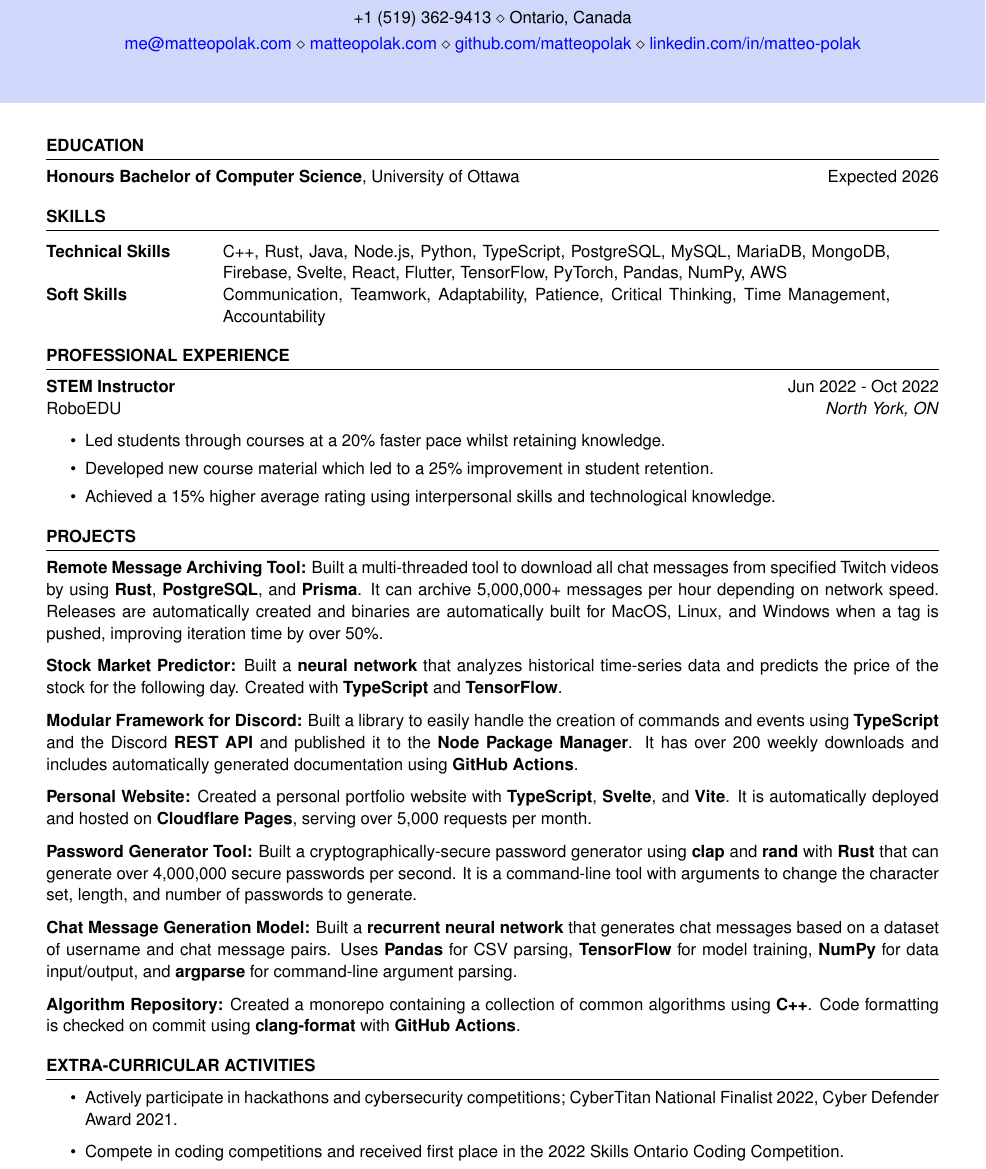
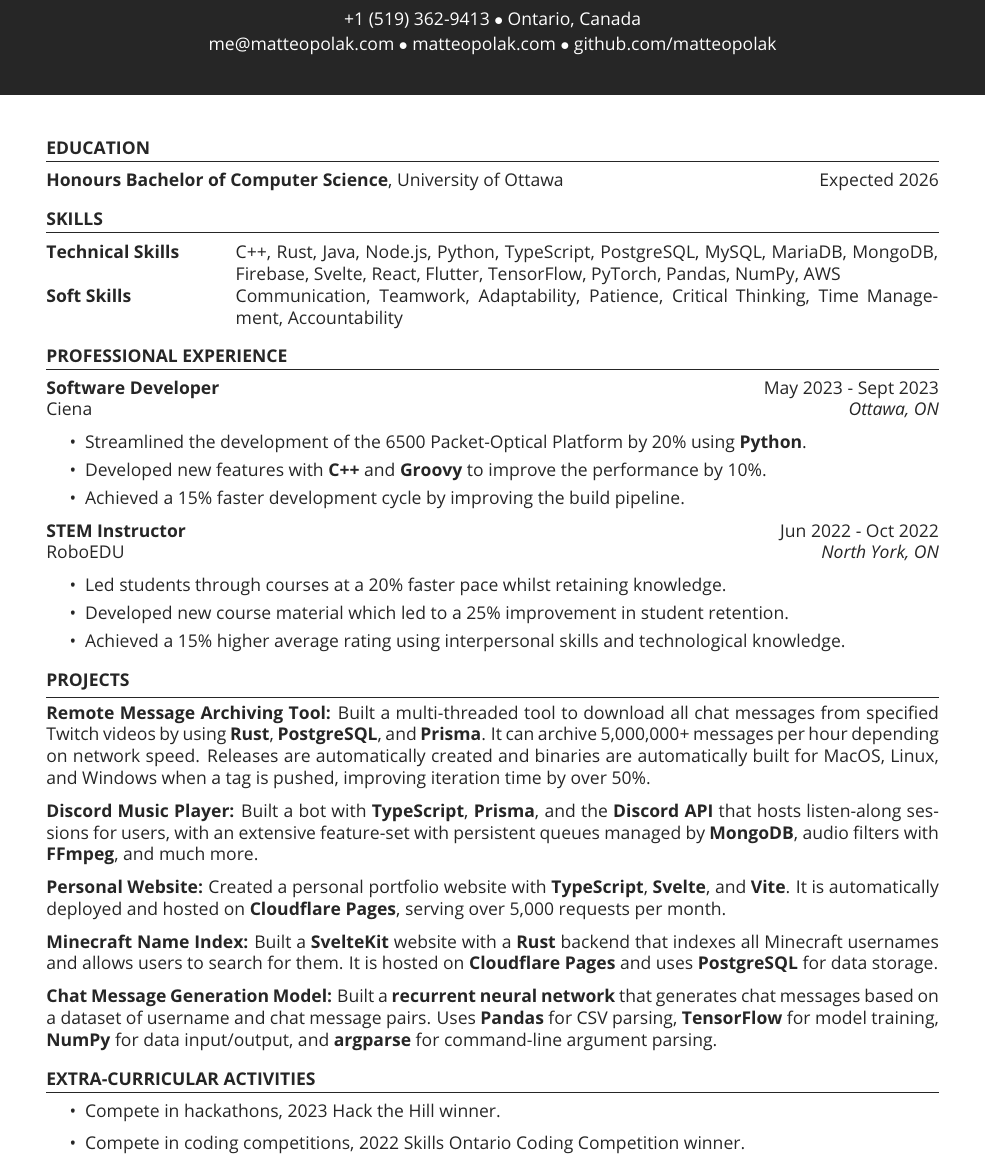
Before and after one commit to matteopolak/resume, a LaTeX CV (resume.tex, which reads resume.cls): part of the page, cut so that both start at the same text. Compiled offline with pdfLaTeX.

Commit message:
feat: add workflow, new resume

```diff
--- a/resume.cls
+++ b/resume.cls
@@ -43,7 +43,7 @@
 \def \name#1{\def\@name{#1}} % Defines the \name command to set name
 \def \@name {} % Sets \@name to empty by default
 
-\def \addressSep {$\diamond$} % Set default address separator to a diamond
+\def \addressSep {$\bullet$} % Set default address separator to a diamond
 
 % One, two or three address lines can be specified
 \let \@addressone \relax
@@ -75,7 +75,7 @@
 % \printname is used to print the name as a page header
 \def \printname {
 	\begingroup
-    \hfil{\MakeUppercase{\namesize\bf \@name}}\hfil
+	\hfil{\namesize\bf \@name}\hfil
 	\nameskip\break
 	\endgroup
 }
@@ -132,7 +132,7 @@
 }
 
 % The below commands define the whitespace after certain things in the document - they can be \smallskip, \medskip or \bigskip
-\def\namesize{\LARGE} % Size of the name at the top of the document
+\def\namesize{\Huge} % Size of the name at the top of the document
 \def\addressskip{\smallskip} % The space between the two address (or phone/email) lines
 \def\sectionlineskip{\medskip} % The space above the horizontal line for each section
 \def\nameskip{\medskip} % The space after your name at the top
--- a/resume.tex
+++ b/resume.tex
@@ -19,30 +19,37 @@
 }%
 
 \newcommand{\itab}[1]{\hspace{0em}\rlap{#1}}
-\name{Matthew Polak}
+\color{white} \name{Matthew Polak}
 \address{+1 (519) 362-9413 \\ Ontario, Canada}
-\address{\href{mailto:me@matteopolak.com}{me@matteopolak.com} \\ \href{https://matteopolak.com}{matteopolak.com} \\ \href{https://github.com/matteopolak}{github.com/matteopolak} \\ \href{https://linkedin.com/in/matteo-polak}{linkedin.com/in/matteo-polak}\vspace{3.5em}}
+\address{\href{mailto:me@matteopolak.com}{me@matteopolak.com} \\ \href{https://matteopolak.com}{matteopolak.com} \\ \href{https://github.com/matteopolak}{github.com/matteopolak}\vspace{3.5em}}
 
 \begin{document}
+\color{primary}
 
-% START Education section
+% Education section
 \begin{rSection}{EDUCATION}
 	{\textbf{Honours Bachelor of Computer Science}}, University of Ottawa \hfill {Expected 2026}
 \end{rSection}
-% END Education section
 
-% START Skills section
+% Skills section
 \begin{rSection}{SKILLS}
-
 	\begin{tabular}{ @{} >{\bfseries}l @{\hspace{6ex}} p{40em} l }
 		Technical Skills & C++, Rust, Java, Node.js, Python, TypeScript, PostgreSQL, MySQL, MariaDB, MongoDB, Firebase, Svelte, React, Flutter, TensorFlow, PyTorch, Pandas, NumPy, AWS \\
 		Soft Skills      & Communication, Teamwork, Adaptability, Patience, Critical Thinking, Time Management, Accountability                                                          \\
 	\end{tabular}
 \end{rSection}
-% END Skills section
 
-% START Experience section
+% Experience section
 \begin{rSection}{PROFESSIONAL EXPERIENCE}
+	\textbf{Software Developer} \hfill May 2023 - Sept 2023 \\ Ciena \hfill \textit{Ottawa, ON}
+
+	\begin{itemize}
+		\itemsep -3pt {}
+		\item Streamlined the development of the 6500 Packet-Optical Platform by 20\% using \textbf{Python}.
+		\item Developed new features with \textbf{C++} and \textbf{Groovy} to improve the performance by 10\%.
+		\item Achieved a 15\% faster development cycle by improving the build pipeline.
+	\end{itemize}
+
 	\textbf{STEM Instructor} \hfill Jun 2022 - Oct 2022 \\ RoboEDU \hfill \textit{North York, ON}
 
 	\begin{itemize}
@@ -52,36 +59,29 @@
 		\item Achieved a 15\% higher average rating using interpersonal skills and technological knowledge.
 	\end{itemize}
 \end{rSection}
-% END Experience section
 
-% START Projects section
+% Projects section
 \begin{rSection}{PROJECTS}
 	\vspace{-1.25em}
 
 	\item \textbf{Remote Message Archiving Tool:} {Built a multi-threaded tool to download all chat messages from specified Twitch videos by using \textbf{Rust}, \textbf{PostgreSQL}, and \textbf{Prisma}. It can archive 5,000,000+ messages per hour depending on network speed. Releases are automatically created and binaries are automatically built for MacOS, Linux, and Windows when a tag is pushed, improving iteration time by over 50\%.}
 
-	\item \textbf{Stock Market Predictor:} {Built a \textbf{neural network} that analyzes historical time-series data and predicts the price of the stock for the following day. Created with \textbf{TypeScript} and \textbf{TensorFlow}.}
-
-	\item \textbf{Modular Framework for Discord:} {Built a library to easily handle the creation of commands and events using \textbf{TypeScript} and the Discord \textbf{REST API} and published it to the \textbf{Node Package Manager}. It has over 200 weekly downloads and includes automatically generated documentation using \textbf{GitHub Actions}.}
+	\item \textbf{Discord Music Player:} {Built a bot with \textbf{TypeScript}, \textbf{Prisma}, and the \textbf{Discord API} that hosts listen-along sessions for users, with an extensive feature-set with persistent queues managed by \textbf{MongoDB}, audio filters with \textbf{FFmpeg}, and much more.}
 
 	\item \textbf{Personal Website:} {Created a personal portfolio website with \textbf{TypeScript}, \textbf{Svelte}, and \textbf{Vite}. It is automatically deployed and hosted on \textbf{Cloudflare Pages}, serving over 5,000 requests per month.}
 
-	\item \textbf{Password Generator Tool:} {Built a cryptographically-secure password generator using \textbf{clap} and \textbf{rand} with \textbf{Rust} that can generate over 4,000,000 secure passwords per second. It is a command-line tool with arguments to change the character set, length, and number of passwords to generate.}
+	\item \textbf{Minecraft Name Index:} {Built a \textbf{SvelteKit} website with a \textbf{Rust} backend that indexes all Minecraft usernames and allows users to search for them. It is hosted on \textbf{Cloudflare Pages} and uses \textbf{PostgreSQL} for data storage.}
 
 	\item \textbf{Chat Message Generation Model:} {Built a \textbf{recurrent neural network} that generates chat messages based on a dataset of username and chat message pairs. Uses \textbf{Pandas} for CSV parsing, \textbf{TensorFlow} for model training, \textbf{NumPy} for data input/output, and \textbf{argparse} for command-line argument parsing.}
 
-	\item \textbf{Algorithm Repository:} {Created a monorepo containing a collection of common algorithms using \textbf{C++}. Code formatting is checked on commit using \textbf{clang-format} with \textbf{GitHub Actions}.}
+\end{rSection}
 
-\end{rSection}
-% END Projects section
-
-% START Extra-curricular activites section
+% Extra-curricular section
 \begin{rSection}{Extra-Curricular Activities}
 	\begin{itemize}
-		\item 	Actively participate in hackathons and cybersecurity competitions; CyberTitan National Finalist 2022, Cyber Defender Award 2021.
-		\item	Compete in coding competitions and received first place in the 2022 Skills Ontario Coding Competition.
+		\item	Compete in hackathons, 2023 Hack the Hill winner.
+		\item	Compete in coding competitions, 2022 Skills Ontario Coding Competition winner.
 	\end{itemize}
 \end{rSection}
-% END Extra-curricular activites section
 
 \end{document}
```
Also changed, not shown: .github/workflows/build.yml (added, +22 -0 lines), resume.tex (12 more changed lines), 1 other file. Lines whose indentation alone changed are shown as unchanged.
